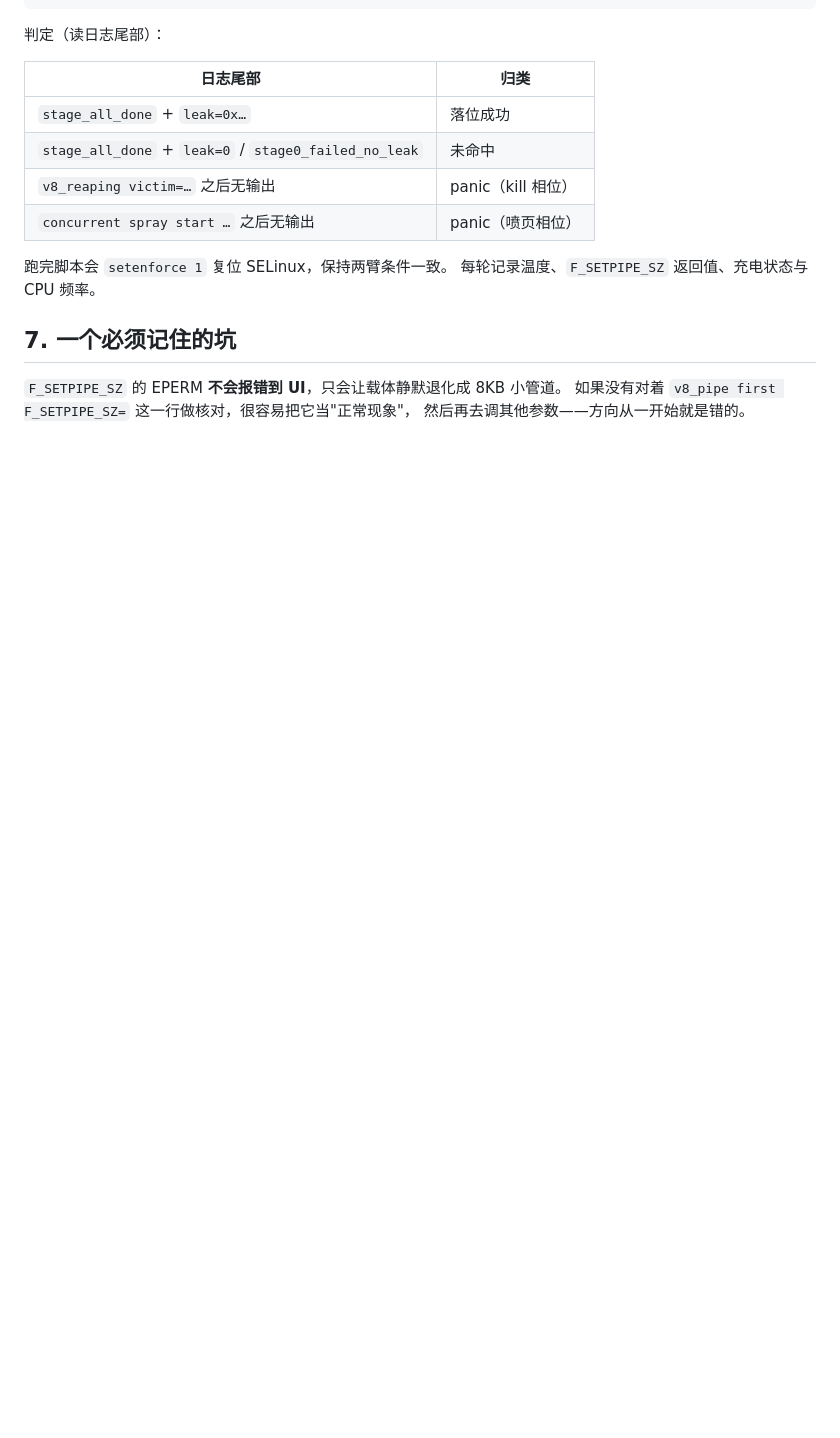
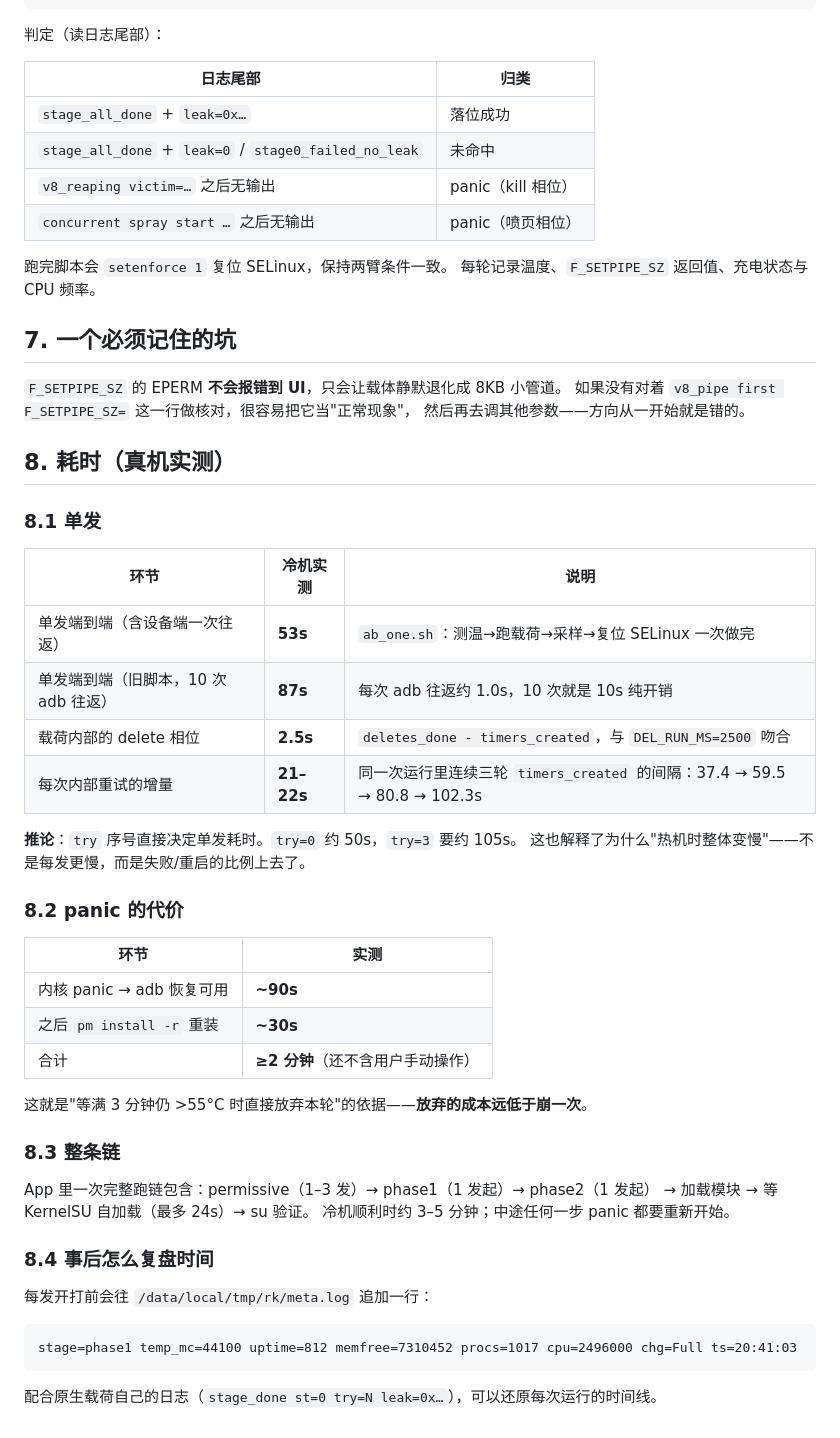
Before and after one commit to No-World/rootkit, a Markdown page: docs/04-benchmark.md, the part around the change. Drawn GitHub-style; blank space fills up the shorter version.

Commit message:
docs(benchmark): 补耗时一节（单发 53s / 每次内部重试 +22s / panic 代价 ≥2 分钟）
真机实测：
- 单发端到端 53s（设备端一次 adb 往返，所有步骤在 ab_one.sh 里做完）
  旧脚本 87s——10 次往返 × ~1.0s 的纯开销
- 载荷内部 delete 相位 2.5s（deletes_done - timers_created，与 DEL_RUN_MS=2500 吻合）
- 每次内部重试 +21~22s：同一次运行里 timers_created 依次为
  37.4s → 59.5s → 80.8s → 102.3s（等差）
  ⇒ try=0 约 50s、try=3 约 105s
- panic：内核崩→adb 可用 ~90s，重装 APK ~30s，合计 ≥2 分钟
  这就是'等满 3 分钟仍 >55°C 直接放弃'的依据：放弃比崩便宜
- 整链（permissive+phase1+phase2+模块+等 KSU 24s+su）冷机约 3-5 分钟

另记录事后复盘的入口：meta.log 一行（stage/temp/uptime/memfree/cpu/chg/ts）
+ 原生载荷的 stage_done 行，可还原时间线。

````diff
--- a/docs/04-benchmark.md
+++ b/docs/04-benchmark.md
@@ -209,3 +209,43 @@ cd /data/local/tmp/rk && env \
 `F_SETPIPE_SZ` 的 EPERM **不会报错到 UI**，只会让载体静默退化成 8KB 小管道。
 如果没有对着 `v8_pipe first F_SETPIPE_SZ=` 这一行做核对，很容易把它当"正常现象"，
 然后再去调其他参数——方向从一开始就是错的。
+
+## 8. 耗时（真机实测）
+
+### 8.1 单发
+
+| 环节 | 冷机实测 | 说明 |
+|---|---|---|
+| 单发端到端（含设备端一次往返） | **53s** | `ab_one.sh`：测温→跑载荷→采样→复位 SELinux 一次做完 |
+| 单发端到端（旧脚本，10 次 adb 往返） | **87s** | 每次 adb 往返约 1.0s，10 次就是 10s 纯开销 |
+| 载荷内部的 delete 相位 | **2.5s** | `deletes_done - timers_created`，与 `DEL_RUN_MS=2500` 吻合 |
+| 每次内部重试的增量 | **21–22s** | 同一次运行里连续三轮 `timers_created` 的间隔：37.4 → 59.5 → 80.8 → 102.3s |
+
+**推论**：`try` 序号直接决定单发耗时。`try=0` 约 50s，`try=3` 要约 105s。
+这也解释了为什么"热机时整体变慢"——不是每发更慢，而是失败/重启的比例上去了。
+
+### 8.2 panic 的代价
+
+| 环节 | 实测 |
+|---|---|
+| 内核 panic → adb 恢复可用 | **~90s** |
+| 之后 `pm install -r` 重装 | **~30s** |
+| 合计 | **≥2 分钟**（还不含用户手动操作） |
+
+这就是"等满 3 分钟仍 >55°C 时直接放弃本轮"的依据——**放弃的成本远低于崩一次**。
+
+### 8.3 整条链
+
+App 里一次完整跑链包含：permissive（1–3 发）→ phase1（1 发起）→ phase2（1 发起）
+→ 加载模块 → 等 KernelSU 自加载（最多 24s）→ su 验证。
+冷机顺利时约 3–5 分钟；中途任何一步 panic 都要重新开始。
+
+### 8.4 事后怎么复盘时间
+
+每发开打前会往 `/data/local/tmp/rk/meta.log` 追加一行：
+
+```
+stage=phase1 temp_mc=44100 uptime=812 memfree=7310452 procs=1017 cpu=2496000 chg=Full ts=20:41:03
+```
+
+配合原生载荷自己的日志（`stage_done st=0 try=N leak=0x…`），可以还原每次运行的时间线。
````
